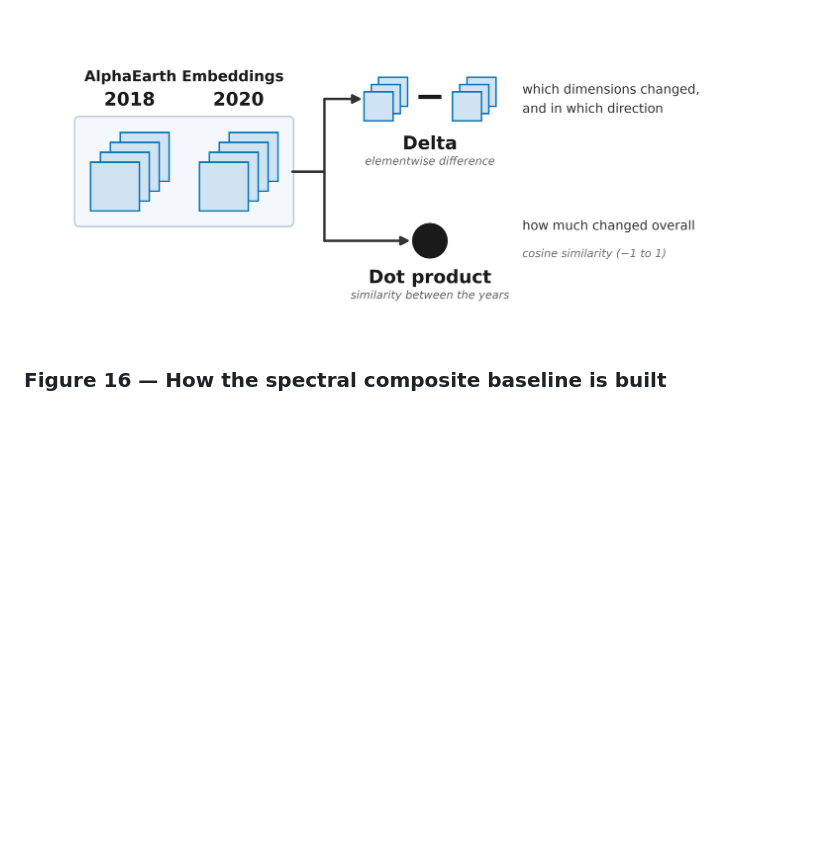
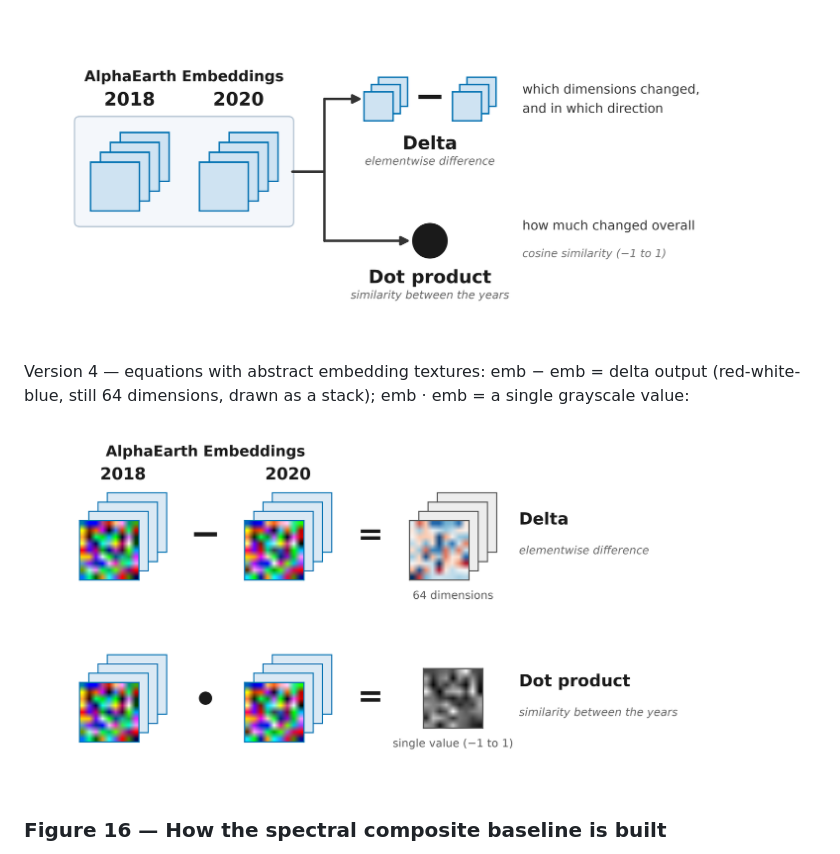
Before and after one commit to mburns2002/Landcover_Interpretation, a Markdown page: presentation/figures/FIGURES.md, the part around the change. Drawn GitHub-style; pictures changed too: presentation/figures/pres_15_embedding_ops_version_4.png (added); blank space fills up the shorter version.

```diff
--- a/presentation/figures/FIGURES.md
+++ b/presentation/figures/FIGURES.md
@@ -91,6 +91,11 @@ subtraction of two embeddings (square − square), and the dot product as a sing
 
 ![Figure 15 v3](pres_15_embedding_ops_version_3.png)
 
+Version 4 — equations with abstract embedding textures: emb − emb = delta output (red-white-blue, still
+64 dimensions, drawn as a stack); emb · emb = a single grayscale value:
+
+![Figure 15 v4](pres_15_embedding_ops_version_4.png)
+
 ### Figure 16 — How the spectral composite baseline is built
 
 Linear pipeline: three sensors, each a distinct color and showing its bands by type (Sentinel-2
```
Also changed, not shown: 1 other file.
